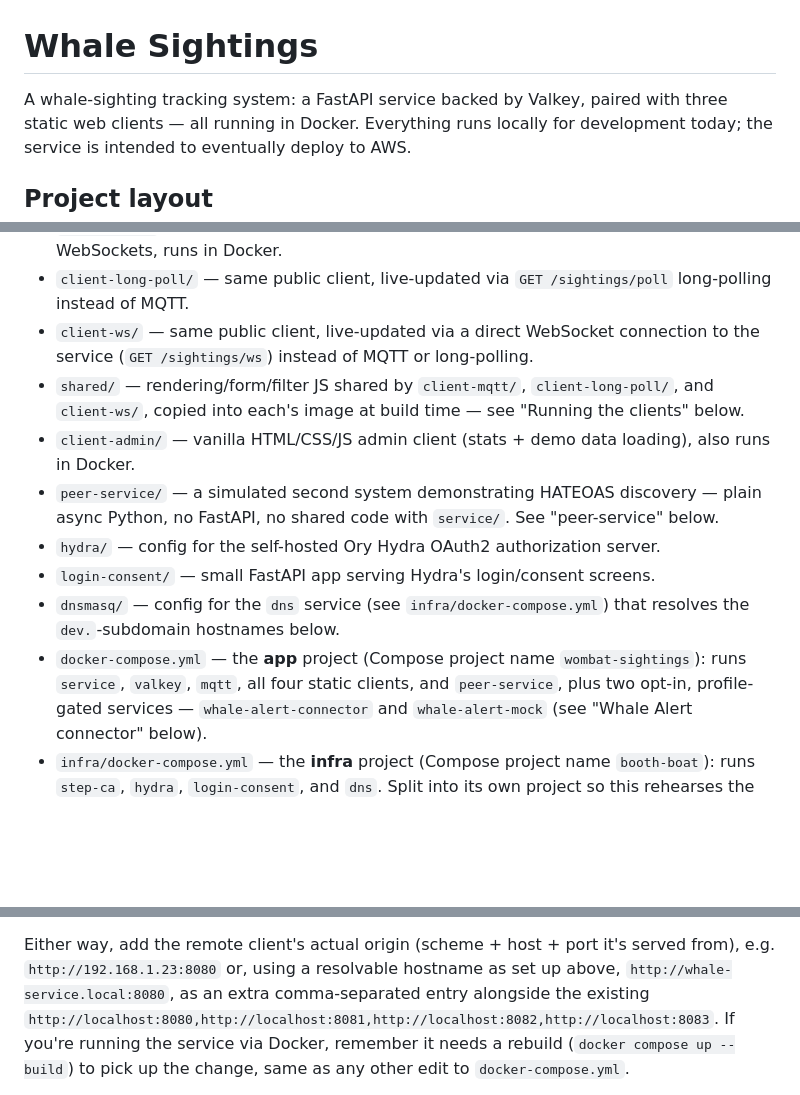
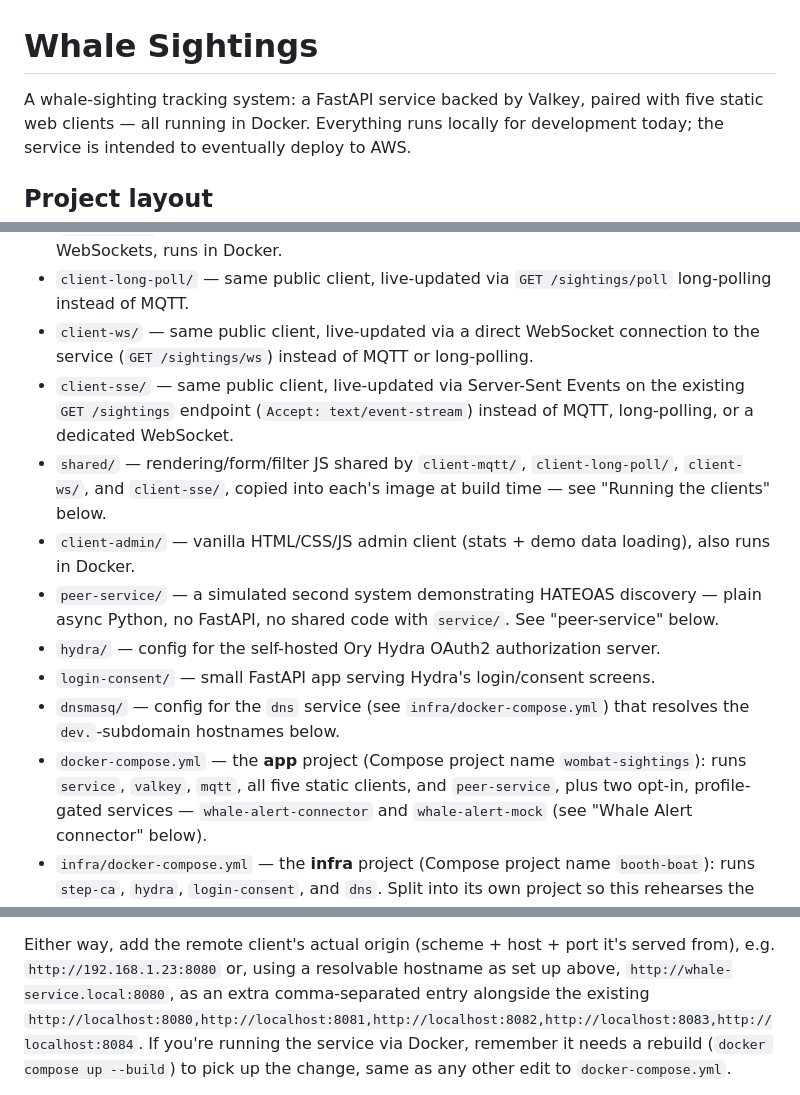
Before and after one commit to NMEA-Cloud/whale-sightings, a Markdown page: README.md, 3 parts joined by grey strips. GitHub-like rendering; blank space fills up the shorter version.

```diff
--- a/README.md
+++ b/README.md
@@ -1,6 +1,6 @@
 # Whale Sightings
 
-A whale-sighting tracking system: a FastAPI service backed by Valkey, paired with three
+A whale-sighting tracking system: a FastAPI service backed by Valkey, paired with five
 static web clients — all running in Docker. Everything runs locally for development today;
 the service is intended to eventually deploy to AWS.
 
@@ -12,7 +12,8 @@ the service is intended to eventually deploy to AWS.
 - `client-mqtt/` — vanilla HTML/CSS/JS public client, live-updated via MQTT over WebSockets, runs in Docker.
 - `client-long-poll/` — same public client, live-updated via `GET /sightings/poll` long-polling instead of MQTT.
 - `client-ws/` — same public client, live-updated via a direct WebSocket connection to the service (`GET /sightings/ws`) instead of MQTT or long-polling.
-- `shared/` — rendering/form/filter JS shared by `client-mqtt/`, `client-long-poll/`, and `client-ws/`, copied into each's image at build time — see "Running the clients" below.
+- `client-sse/` — same public client, live-updated via Server-Sent Events on the existing `GET /sightings` endpoint (`Accept: text/event-stream`) instead of MQTT, long-polling, or a dedicated WebSocket.
+- `shared/` — rendering/form/filter JS shared by `client-mqtt/`, `client-long-poll/`, `client-ws/`, and `client-sse/`, copied into each's image at build time — see "Running the clients" below.
 - `client-admin/` — vanilla HTML/CSS/JS admin client (stats + demo data loading), also runs in Docker.
 - `peer-service/` — a simulated second system demonstrating HATEOAS discovery — plain async
   Python, no FastAPI, no shared code with `service/`. See "peer-service" below.
@@ -21,7 +22,7 @@ the service is intended to eventually deploy to AWS.
 - `dnsmasq/` — config for the `dns` service (see `infra/docker-compose.yml`) that resolves
   the `dev.`-subdomain hostnames below.
 - `docker-compose.yml` — the **app** project (Compose project name `wombat-sightings`): runs
-  `service`, `valkey`, `mqtt`, all four static clients, and `peer-service`, plus two opt-in,
+  `service`, `valkey`, `mqtt`, all five static clients, and `peer-service`, plus two opt-in,
   profile-gated services — `whale-alert-connector` and `whale-alert-mock` (see "Whale Alert
   connector" below).
 - `infra/docker-compose.yml` — the **infra** project (Compose project name `booth-boat`): runs
@@ -191,7 +193,7 @@ how you're running the service:
 Either way, add the remote client's actual origin (scheme + host + port it's served from),
 e.g. `http://192.168.1.23:8080` or, using a resolvable hostname as set up above,
 `http://whale-service.local:8080`, as an extra comma-separated entry alongside the existing
-`http://localhost:8080,http://localhost:8081,http://localhost:8082,http://localhost:8083`. If you're running the
+`http://localhost:8080,http://localhost:8081,http://localhost:8082,http://localhost:8083,http://localhost:8084`. If you're running the
 service via Docker, remember it needs a rebuild (`docker compose up --build`) to pick up
 the change, same as any other edit to `docker-compose.yml`.
 
```
Also changed, not shown: other parts of README.md (+47 -19 lines).
